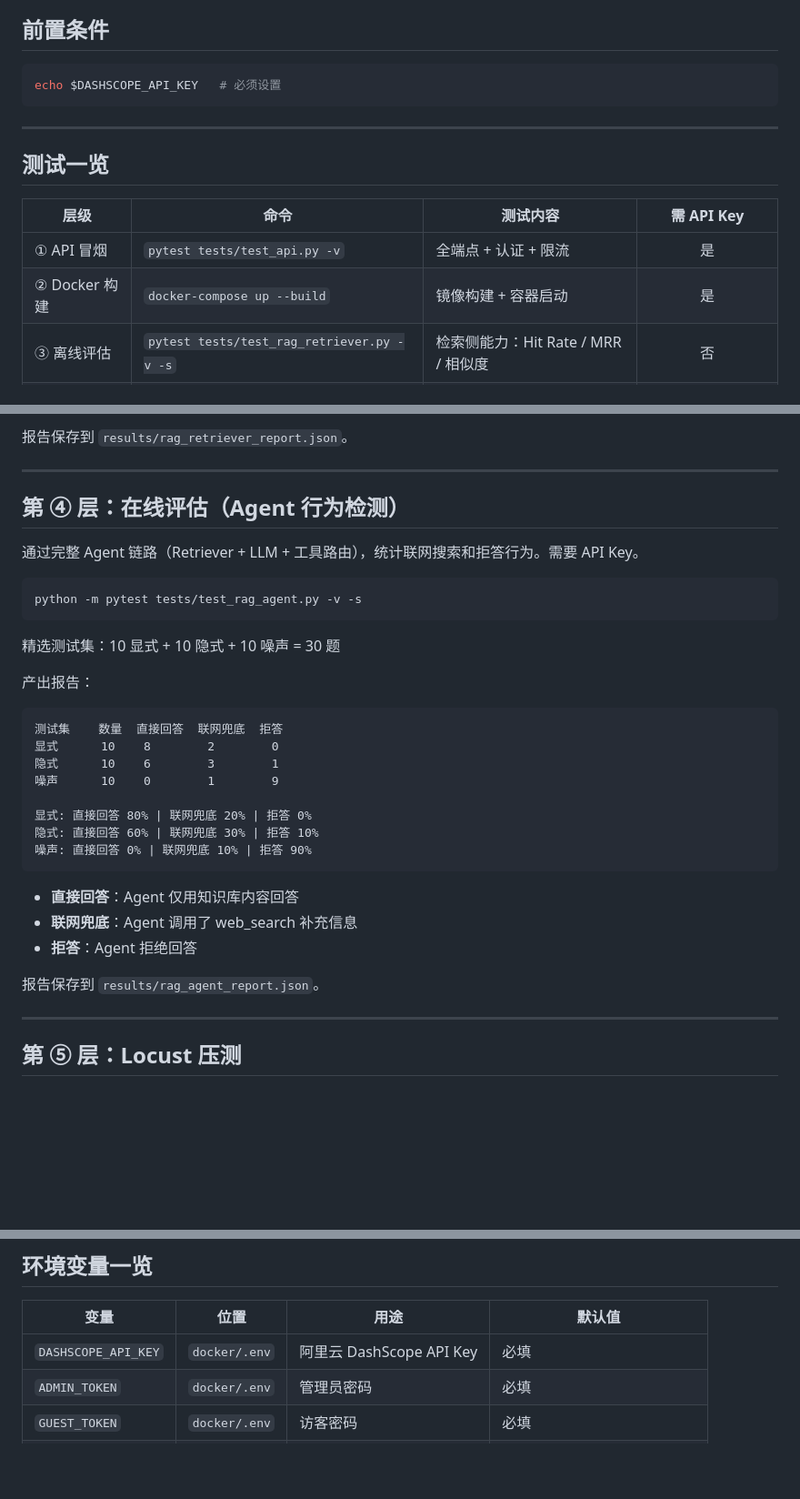
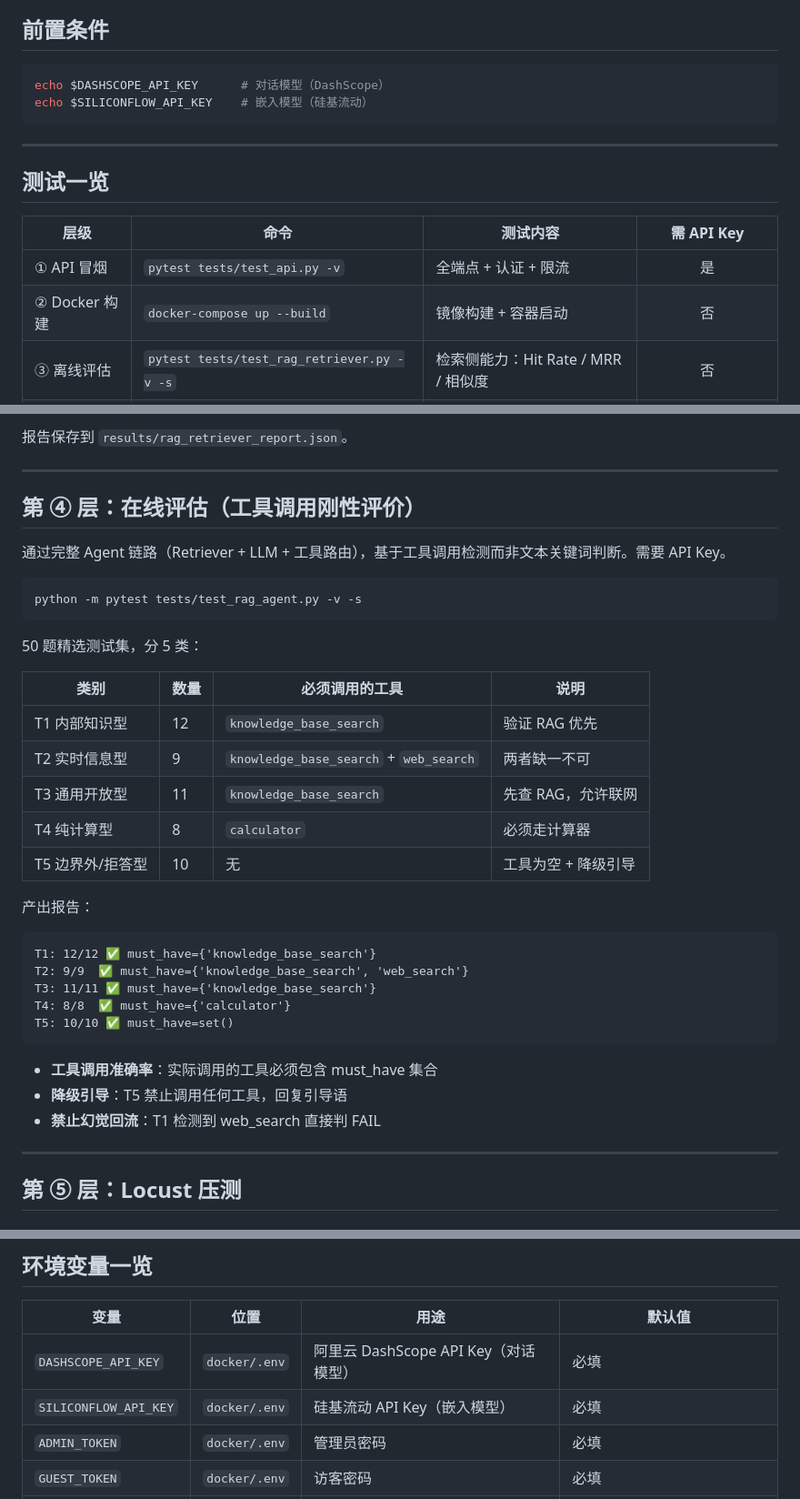
Before and after one commit to VanityHuang/rag-smart-customer-service, a Markdown page: TESTING.md, 3 parts joined by grey strips. Shown at 91% size. Rendered like a GitHub page; blank space fills up the shorter version.

Commit message:
docs: 完善 TESTING.md（在线评估 T1-T5、SILICONFLOW_API_KEY）

````diff
--- a/TESTING.md
+++ b/TESTING.md
@@ -5,7 +5,8 @@
 ## 前置条件
 
 ```bash
-echo $DASHSCOPE_API_KEY   # 必须设置
+echo $DASHSCOPE_API_KEY      # 对话模型（DashScope）
+echo $SILICONFLOW_API_KEY    # 嵌入模型（硅基流动）
 ```
 
 ---
@@ -15,7 +16,7 @@ echo $DASHSCOPE_API_KEY   # 必须设置
 | 层级 | 命令 | 测试内容 | 需 API Key |
 |------|------|----------|:----------:|
 | ① API 冒烟 | `pytest tests/test_api.py -v` | 全端点 + 认证 + 限流 | 是 |
-| ② Docker 构建 | `docker-compose up --build` | 镜像构建 + 容器启动 | 是 |
+| ② Docker 构建 | `docker-compose up --build` | 镜像构建 + 容器启动 | 否 |
 | ③ 离线评估 | `pytest tests/test_rag_retriever.py -v -s` | 检索侧能力：Hit Rate / MRR / 相似度 | 否 |
 | ④ 在线评估 | `pytest tests/test_rag_agent.py -v -s` | Agent 行为：联网兜底 / 拒答比例 | 是 |
 | ⑤ Locust 压测 | `locust -f tests/locustfile.py` | 系统稳定性与性能 | Mock 模式无需 Token |
@@ -105,34 +106,37 @@ python -m pytest tests/test_rag_retriever.py -v -s
 
 ---
 
-## 第 ④ 层：在线评估（Agent 行为检测）
+## 第 ④ 层：在线评估（工具调用刚性评价）
 
-通过完整 Agent 链路（Retriever + LLM + 工具路由），统计联网搜索和拒答行为。需要 API Key。
+通过完整 Agent 链路（Retriever + LLM + 工具路由），基于工具调用检测而非文本关键词判断。需要 API Key。
 
 ```bash
 python -m pytest tests/test_rag_agent.py -v -s
 ```
 
-精选测试集：10 显式 + 10 隐式 + 10 噪声 = 30 题
+50 题精选测试集，分 5 类：
+
+| 类别 | 数量 | 必须调用的工具 | 说明 |
+|------|------|----------------|------|
+| T1 内部知识型 | 12 | `knowledge_base_search` | 验证 RAG 优先 |
+| T2 实时信息型 | 9 | `knowledge_base_search` + `web_search` | 两者缺一不可 |
+| T3 通用开放型 | 11 | `knowledge_base_search` | 先查 RAG，允许联网 |
+| T4 纯计算型 | 8 | `calculator` | 必须走计算器 |
+| T5 边界外/拒答型 | 10 | 无 | 工具为空 + 降级引导 |
 
 产出报告：
 
 ```
-测试集    数量  直接回答  联网兜底  拒答
-显式      10    8        2        0
-隐式      10    6        3        1
-噪声      10    0        1        9
-
-显式: 直接回答 80% | 联网兜底 20% | 拒答 0%
-隐式: 直接回答 60% | 联网兜底 30% | 拒答 10%
-噪声: 直接回答 0% | 联网兜底 10% | 拒答 90%
+T1: 12/12 ✅ must_have={'knowledge_base_search'}
+T2: 9/9  ✅ must_have={'knowledge_base_search', 'web_search'}
+T3: 11/11 ✅ must_have={'knowledge_base_search'}
+T4: 8/8  ✅ must_have={'calculator'}
+T5: 10/10 ✅ must_have=set()
 ```
 
-- **直接回答**：Agent 仅用知识库内容回答
-- **联网兜底**：Agent 调用了 web_search 补充信息
-- **拒答**：Agent 拒绝回答
-
-报告保存到 `results/rag_agent_report.json`。
+- **工具调用准确率**：实际调用的工具必须包含 must_have 集合
+- **降级引导**：T5 禁止调用任何工具，回复引导语
+- **禁止幻觉回流**：T1 检测到 web_search 直接判 FAIL
 
 ---
 
@@ -204,7 +208,8 @@ tests/
 
 | 变量 | 位置 | 用途 | 默认值 |
 |------|------|------|--------|
-| `DASHSCOPE_API_KEY` | `docker/.env` | 阿里云 DashScope API Key | 必填 |
+| `DASHSCOPE_API_KEY` | `docker/.env` | 阿里云 DashScope API Key（对话模型） | 必填 |
+| `SILICONFLOW_API_KEY` | `docker/.env` | 硅基流动 API Key（嵌入模型） | 必填 |
 | `ADMIN_TOKEN` | `docker/.env` | 管理员密码 | 必填 |
 | `GUEST_TOKEN` | `docker/.env` | 访客密码 | 必填 |
 | `RAG_PROD_URL` | `docker/.env` | 冒烟测试生产地址 | `https://yellowduck.top/rag` |
````
